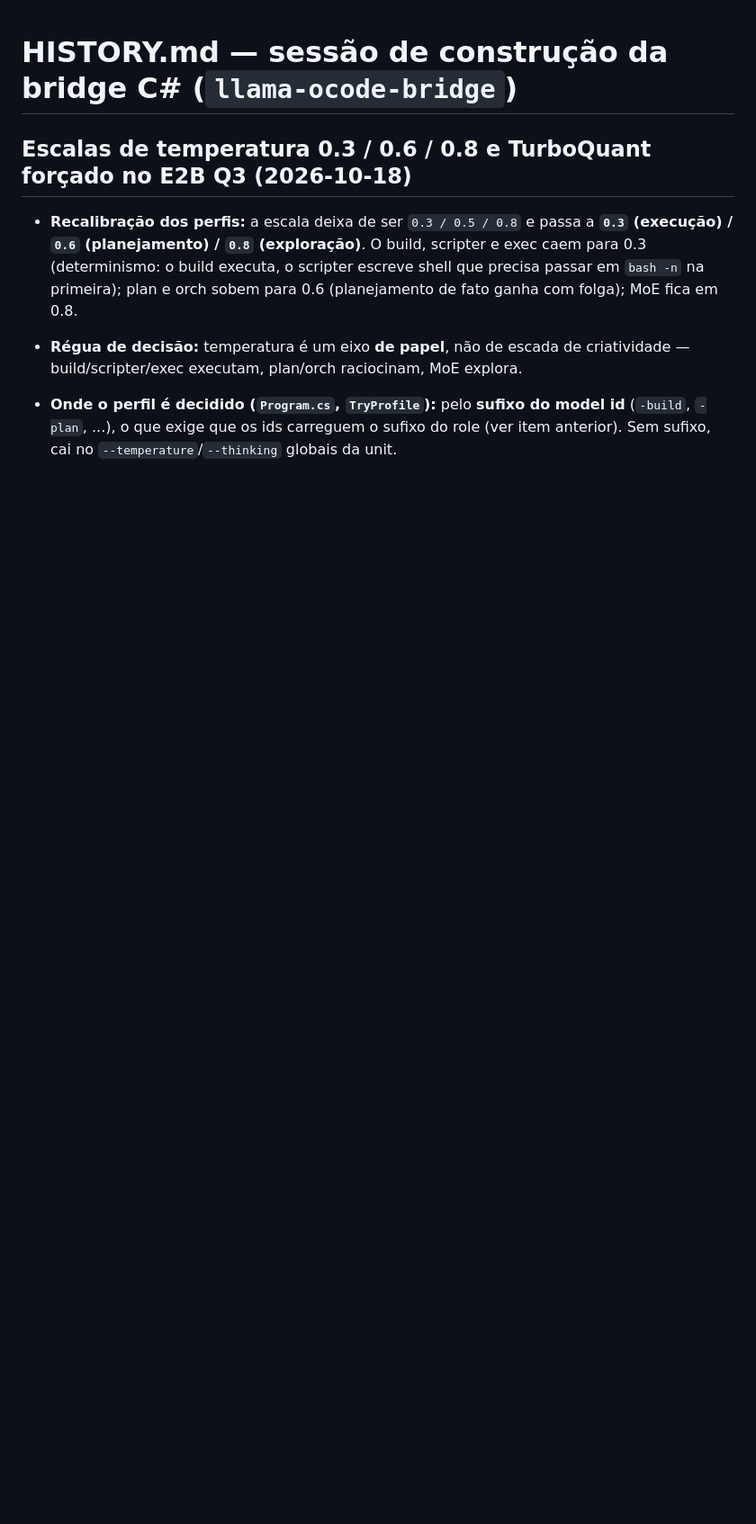
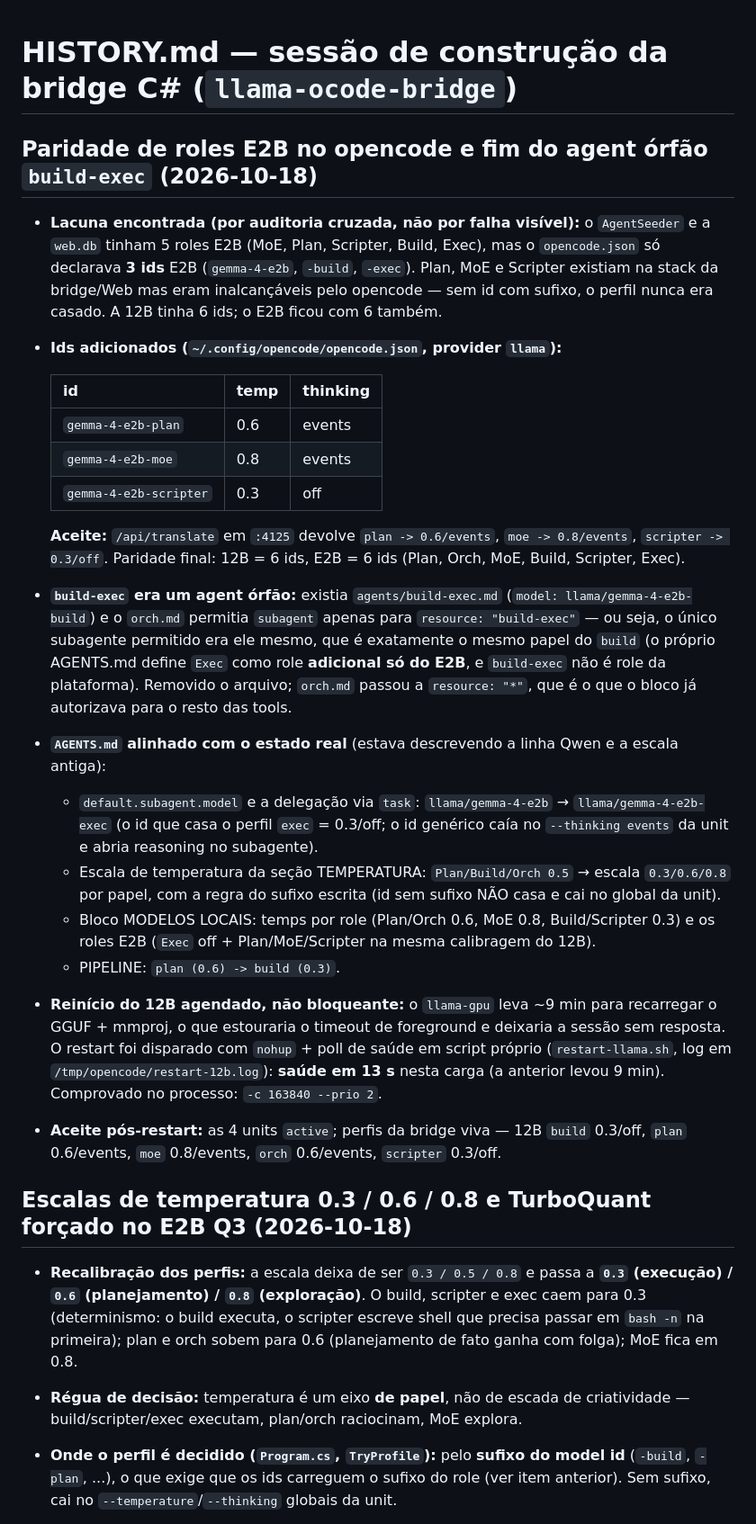
Before and after one commit to rocha83/OpenCodeBridge, a Markdown page: HISTORY.md, the part around the change. Shown at 90% size. Rendered like a GitHub page; blank space fills up the shorter version.

Commit message:
docs(HISTORY): paridade de roles E2B, fim do build-exec orfao e restart nao bloqueante
- Auditoria cruzada achou lacuna silenciosa: AgentSeeder e web.db tinham 5
  roles E2B, mas o opencode.json so declarava 3 ids (plan/moe/scripter
  inalcancaveis, sem sufixo o perfil nunca casa). A 12B tinha 6 ids; E2B
  fechou em 6.
- build-exec era agent orfao (mesmo papel do build) e o unico subagente que
  o orch permitia; removido, orch agora usa resource: "*".
- AGENTS.md alinhado ao estado real: default.subagent.model e a delegacao
  task passam a llama/gemma-4-e2b-exec, escala de temperatura 0.3/0.6/0.8 por
  papel (com a regra do sufixo escrita), pipeline plan 0.6 -> build 0.3.
- Restart do llama-gpu disparado com nohup + poll de saude (restart-llama.sh)
  em vez de foreground: saude em 13s nesta carga, contra 9 min da anterior.

Aceite: /api/translate em :4125 devolve plan 0.6/events, moe 0.8/events,
scripter 0.3/off; as 4 units active; perfis 12B pos-restart build 0.3/off,
plan 0.6/events, moe 0.8/events, orch 0.6/events, scripter 0.3/off.

Co-Authored-By: Claude Opus 4.8 (1M context) <noreply@anthropic.com>

```diff
--- a/HISTORY.md
+++ b/HISTORY.md
@@ -1,4 +1,51 @@
 # HISTORY.md — sessão de construção da bridge C# (`llama-ocode-bridge`)
+
+## Paridade de roles E2B no opencode e fim do agent órfão `build-exec` (2026-10-18)
+- **Lacuna encontrada (por auditoria cruzada, não por falha visível):** o
+  `AgentSeeder` e a `web.db` tinham 5 roles E2B (MoE, Plan, Scripter, Build,
+  Exec), mas o `opencode.json` só declarava **3 ids** E2B
+  (`gemma-4-e2b`, `-build`, `-exec`). Plan, MoE e Scripter existiam na stack da
+  bridge/Web mas eram inalcançáveis pelo opencode — sem id com sufixo, o perfil
+  nunca era casado. A 12B tinha 6 ids; o E2B ficou com 6 também.
+- **Ids adicionados (`~/.config/opencode/opencode.json`, provider `llama`):**
+
+  | id | temp | thinking |
+  |---|---|---|
+  | `gemma-4-e2b-plan` | 0.6 | events |
+  | `gemma-4-e2b-moe` | 0.8 | events |
+  | `gemma-4-e2b-scripter` | 0.3 | off |
+
+  **Aceite:** `/api/translate` em `:4125` devolve `plan -> 0.6/events`,
+  `moe -> 0.8/events`, `scripter -> 0.3/off`. Paridade final: 12B = 6 ids,
+  E2B = 6 ids (Plan, Orch, MoE, Build, Scripter, Exec).
+- **`build-exec` era um agent órfão:** existia `agents/build-exec.md`
+  (`model: llama/gemma-4-e2b-build`) e o `orch.md` permitia `subagent` apenas
+  para `resource: "build-exec"` — ou seja, o único subagente permitido era ele
+  mesmo, que é exatamente o mesmo papel do `build` (o próprio AGENTS.md define
+  `Exec` como role **adicional só do E2B**, e `build-exec` não é role da
+  plataforma). Removido o arquivo; `orch.md` passou a `resource: "*"`, que é o
+  que o bloco já autorizava para o resto das tools.
+- **`AGENTS.md` alinhado com o estado real** (estava descrevendo a linha Qwen e
+  a escala antiga):
+  - `default.subagent.model` e a delegação via `task`: `llama/gemma-4-e2b` →
+    `llama/gemma-4-e2b-exec` (o id que casa o perfil `exec` = 0.3/off; o id
+    genérico caía no `--thinking events` da unit e abria reasoning no subagente).
+  - Escala de temperatura da seção TEMPERATURA: `Plan/Build/Orch 0.5` →
+    escala `0.3/0.6/0.8` por papel, com a regra do sufixo escrita (id sem
+    sufixo NÃO casa e cai no global da unit).
+  - Bloco MODELOS LOCAIS: temps por role (Plan/Orch 0.6, MoE 0.8,
+    Build/Scripter 0.3) e os roles E2B (`Exec` off + Plan/MoE/Scripter na mesma
+    calibragem do 12B).
+  - PIPELINE: `plan (0.6) -> build (0.3)`.
+- **Reinício do 12B agendado, não bloqueante:** o `llama-gpu` leva ~9 min para
+  recarregar o GGUF + mmproj, o que estouraria o timeout de foreground e
+  deixaria a sessão sem resposta. O restart foi disparado com `nohup` +
+  poll de saúde em script próprio (`restart-llama.sh`, log em
+  `/tmp/opencode/restart-12b.log`): **saúde em 13 s** nesta carga (a anterior
+  levou 9 min). Comprovado no processo: `-c 163840 --prio 2`.
+- **Aceite pós-restart:** as 4 units `active`; perfis da bridge viva —
+  12B `build` 0.3/off, `plan` 0.6/events, `moe` 0.8/events, `orch` 0.6/events,
+  `scripter` 0.3/off.
 
 ## Escalas de temperatura 0.3 / 0.6 / 0.8 e TurboQuant forçado no E2B Q3 (2026-10-18)
 - **Recalibração dos perfis:** a escala deixa de ser `0.3 / 0.5 / 0.8` e passa a
```
